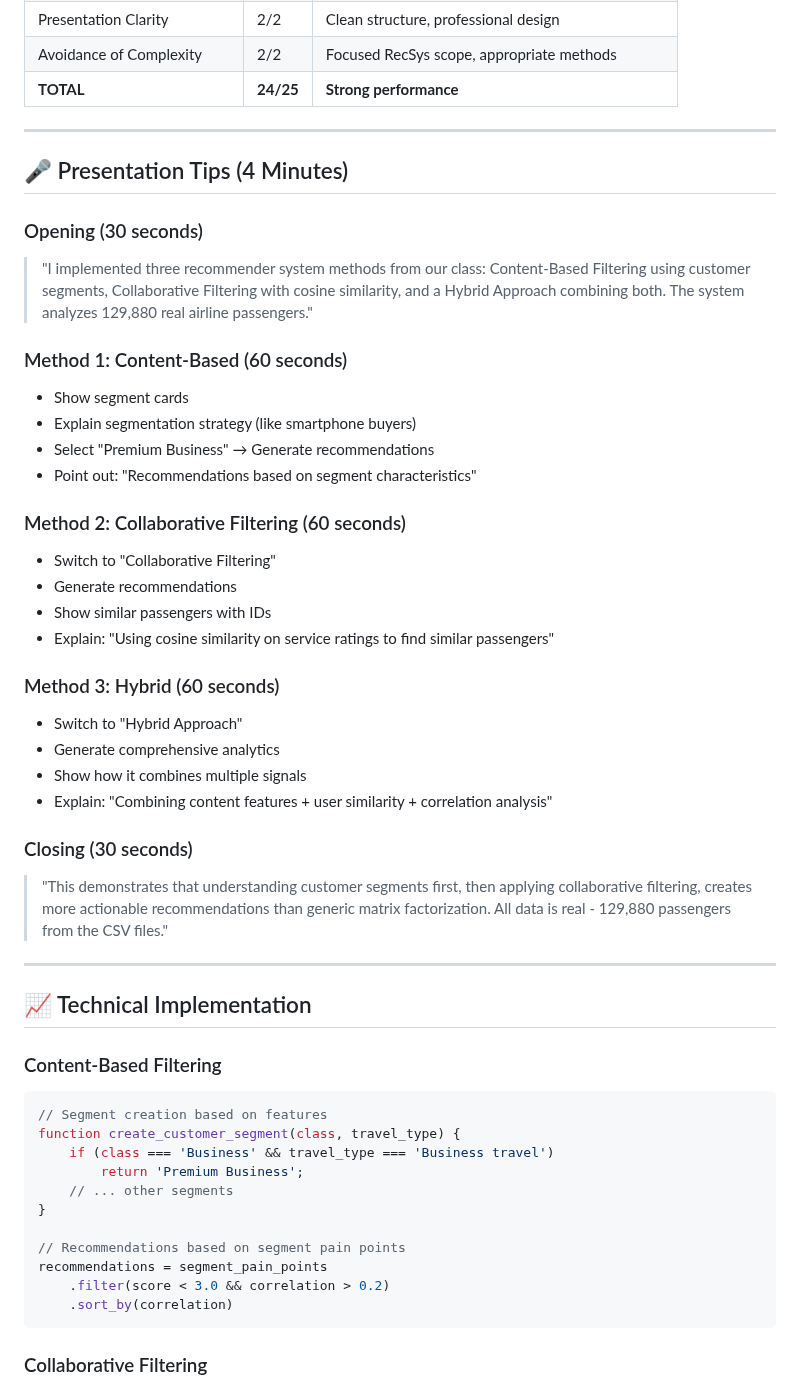
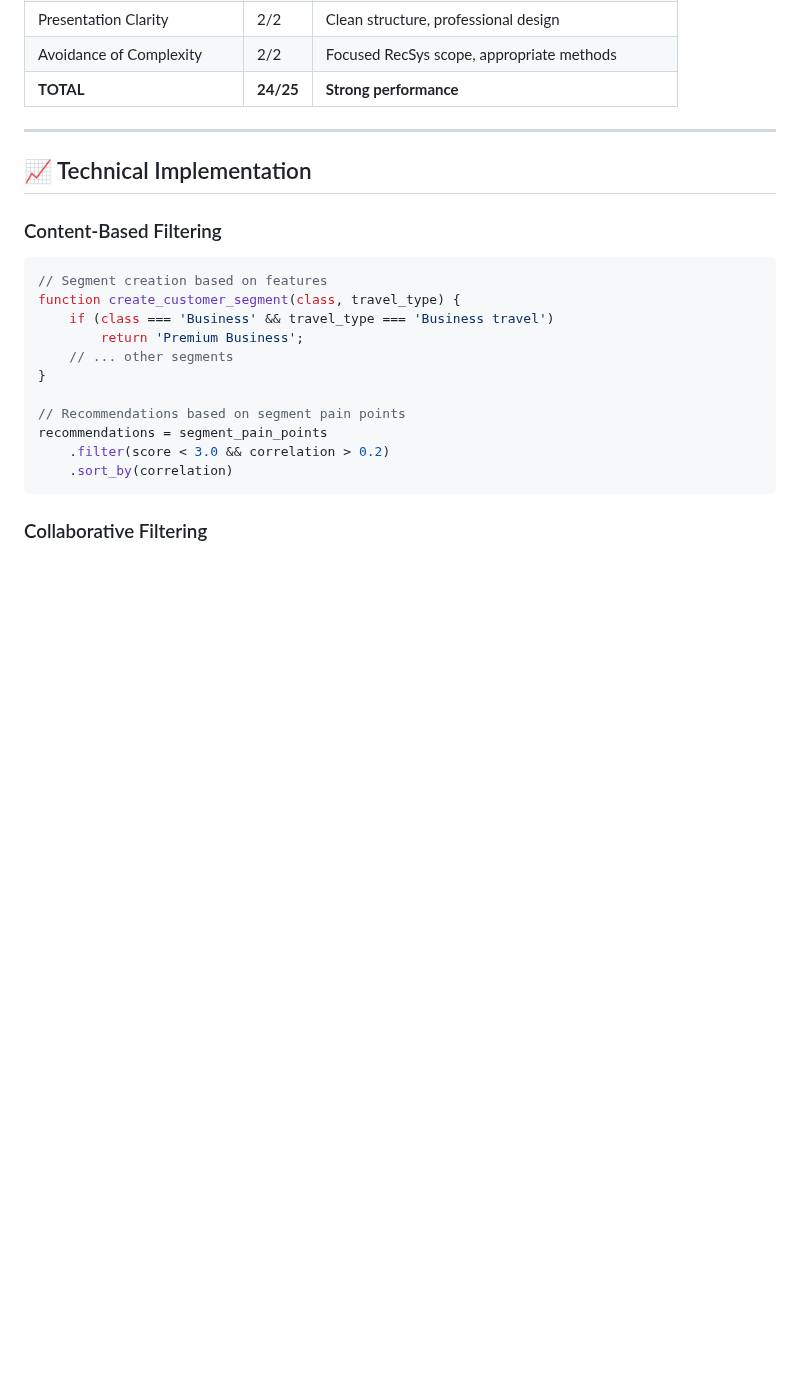
Before and after one commit to arahmani25/AirlineRecSys, a Markdown page: README.md, the part around the change. Drawn GitHub-style; blank space fills up the shorter version.

```diff
--- a/README.md
+++ b/README.md
@@ -174,33 +174,6 @@ As the professor mentioned with the smartphone example:
 
 ---
 
-## 🎤 Presentation Tips (4 Minutes)
-
-### Opening (30 seconds)
-> "I implemented three recommender system methods from our class: Content-Based Filtering using customer segments, Collaborative Filtering with cosine similarity, and a Hybrid Approach combining both. The system analyzes 129,880 real airline passengers."
-
-### Method 1: Content-Based (60 seconds)
-- Show segment cards
-- Explain segmentation strategy (like smartphone buyers)
-- Select "Premium Business" → Generate recommendations
-- Point out: "Recommendations based on segment characteristics"
-
-### Method 2: Collaborative Filtering (60 seconds)
-- Switch to "Collaborative Filtering"
-- Generate recommendations
-- Show similar passengers with IDs
-- Explain: "Using cosine similarity on service ratings to find similar passengers"
-
-### Method 3: Hybrid (60 seconds)
-- Switch to "Hybrid Approach"
-- Generate comprehensive analytics
-- Show how it combines multiple signals
-- Explain: "Combining content features + user similarity + correlation analysis"
-
-### Closing (30 seconds)
-> "This demonstrates that understanding customer segments first, then applying collaborative filtering, creates more actionable recommendations than generic matrix factorization. All data is real - 129,880 passengers from the CSV files."
-
----
 
 ## 📈 Technical Implementation
 
```
